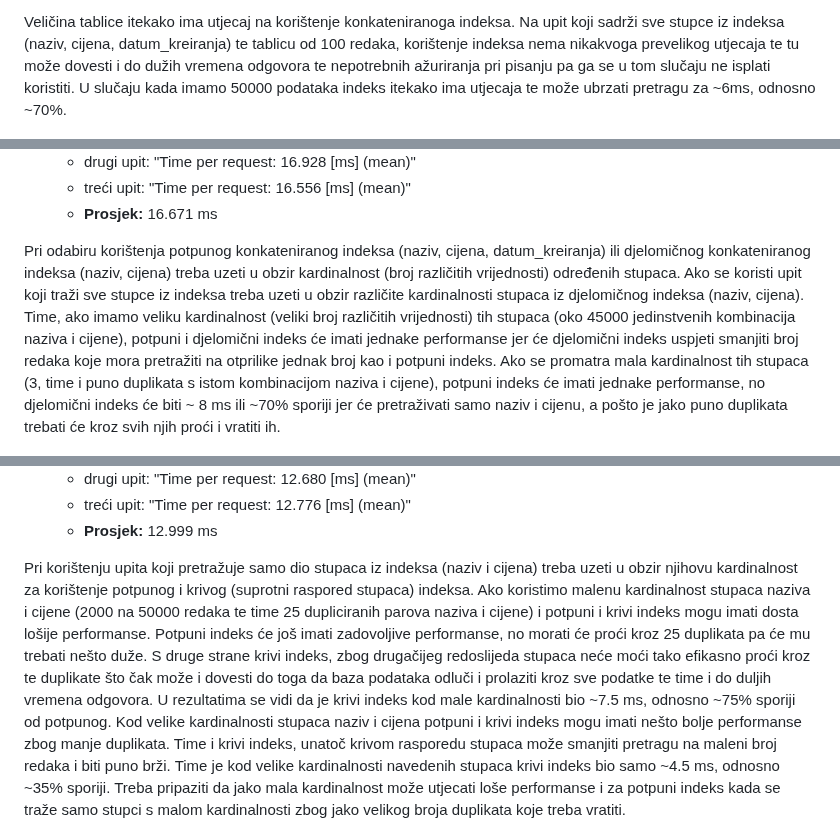
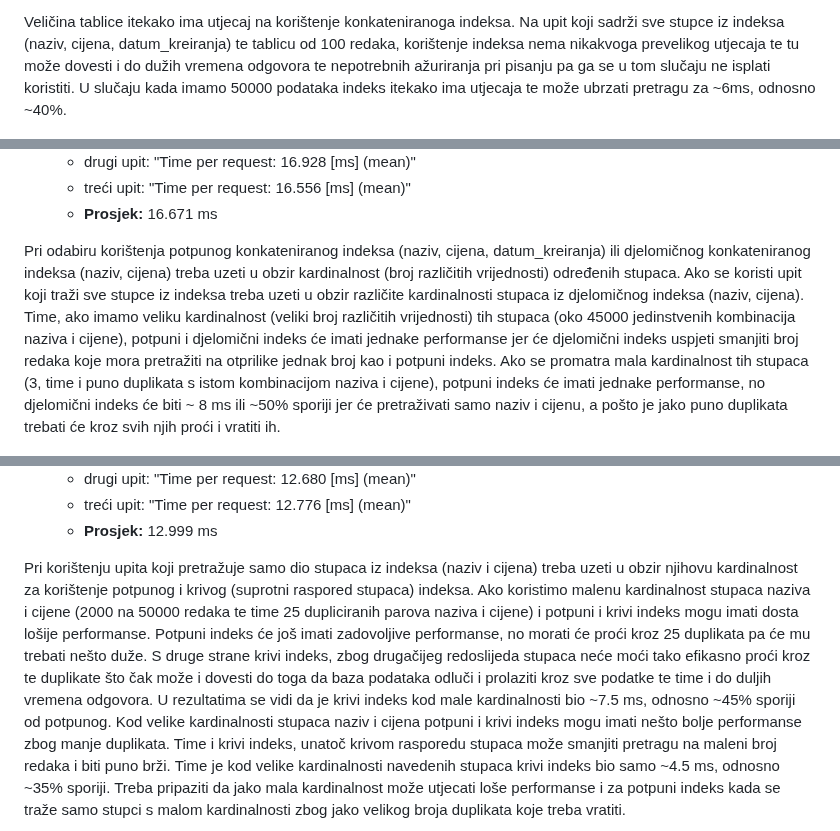
Before and after one commit to T30M47/ExperimentalWork, a Markdown page: benchmark_report.md, 3 parts joined by grey strips. Drawn GitHub-style.

```diff
--- a/benchmark_report.md
+++ b/benchmark_report.md
@@ -121,7 +121,7 @@ Dobiveni rezultati za prosjek vremena odgovora:
     * **Prosjek:** 8.749
 
 Veličina tablice itekako ima utjecaj na korištenje konkateniranoga indeksa. Na upit koji sadrži sve stupce iz indeksa (naziv, cijena, datum_kreiranja) te tablicu od 100 redaka, korištenje indeksa nema nikakvoga prevelikog utjecaja te tu može dovesti i do dužih vremena odgovora te nepotrebnih ažuriranja pri pisanju pa ga se u tom slučaju ne isplati koristiti.
-U slučaju kada imamo 50000 podataka indeks itekako ima utjecaja te može ubrzati pretragu za ~6ms, odnosno ~70%.
+U slučaju kada imamo 50000 podataka indeks itekako ima utjecaja te može ubrzati pretragu za ~6ms, odnosno ~40%.
 
 ![Rezultat](results/WorWOA.png)
 
@@ -160,7 +160,7 @@ Dobiveni rezultati za prosjek vremena odgovora:
     * treći upit: "Time per request:       16.556 [ms] (mean)"
     * **Prosjek:** 16.671 ms
 
-Pri odabiru korištenja potpunog konkateniranog indeksa (naziv, cijena, datum_kreiranja) ili djelomičnog konkateniranog indeksa (naziv, cijena) treba uzeti u obzir kardinalnost (broj različitih vrijednosti) određenih stupaca. Ako se koristi upit koji traži sve stupce iz indeksa treba uzeti u obzir različite kardinalnosti stupaca iz djelomičnog indeksa (naziv, cijena). Time, ako imamo veliku kardinalnost (veliki broj različitih vrijednosti) tih stupaca (oko 45000 jedinstvenih kombinacija naziva i cijene), potpuni i djelomični indeks će imati jednake performanse jer će djelomični indeks uspjeti smanjiti broj redaka koje mora pretražiti na otprilike jednak broj kao i potpuni indeks. Ako se promatra mala kardinalnost tih stupaca (3, time i puno duplikata s istom kombinacijom naziva i cijene), potpuni indeks će imati jednake performanse, no djelomični indeks će biti ~ 8 ms ili ~70% sporiji jer će pretraživati samo naziv i cijenu, a pošto je jako puno duplikata trebati će kroz svih njih proći i vratiti ih.
+Pri odabiru korištenja potpunog konkateniranog indeksa (naziv, cijena, datum_kreiranja) ili djelomičnog konkateniranog indeksa (naziv, cijena) treba uzeti u obzir kardinalnost (broj različitih vrijednosti) određenih stupaca. Ako se koristi upit koji traži sve stupce iz indeksa treba uzeti u obzir različite kardinalnosti stupaca iz djelomičnog indeksa (naziv, cijena). Time, ako imamo veliku kardinalnost (veliki broj različitih vrijednosti) tih stupaca (oko 45000 jedinstvenih kombinacija naziva i cijene), potpuni i djelomični indeks će imati jednake performanse jer će djelomični indeks uspjeti smanjiti broj redaka koje mora pretražiti na otprilike jednak broj kao i potpuni indeks. Ako se promatra mala kardinalnost tih stupaca (3, time i puno duplikata s istom kombinacijom naziva i cijene), potpuni indeks će imati jednake performanse, no djelomični indeks će biti ~ 8 ms ili ~50% sporiji jer će pretraživati samo naziv i cijenu, a pošto je jako puno duplikata trebati će kroz svih njih proći i vratiti ih.
 
 ![Rezultat](results/PorDA.png)
 
@@ -199,7 +199,7 @@ Dobiveni rezultati za prosjek vremena odgovora:
     * treći upit: "Time per request:       12.776 [ms] (mean)"
     * **Prosjek:** 12.999 ms
 
-Pri korištenju upita koji pretražuje samo dio stupaca iz indeksa (naziv i cijena) treba uzeti u obzir njihovu kardinalnost za korištenje potpunog i krivog (suprotni raspored stupaca) indeksa. Ako koristimo malenu kardinalnost stupaca naziva i cijene (2000 na 50000 redaka te time 25 dupliciranih parova naziva i cijene) i potpuni i krivi indeks mogu imati dosta lošije performanse. Potpuni indeks će još imati zadovoljive performanse, no morati će proći kroz 25 duplikata pa će mu trebati nešto duže. S druge strane krivi indeks, zbog drugačijeg redoslijeda stupaca neće moći tako efikasno proći kroz te duplikate što čak može i dovesti do toga da baza podataka odluči i prolaziti kroz sve podatke te time i do duljih vremena odgovora. U rezultatima se vidi da je krivi indeks kod male kardinalnosti bio ~7.5 ms, odnosno ~75% sporiji od potpunog.
+Pri korištenju upita koji pretražuje samo dio stupaca iz indeksa (naziv i cijena) treba uzeti u obzir njihovu kardinalnost za korištenje potpunog i krivog (suprotni raspored stupaca) indeksa. Ako koristimo malenu kardinalnost stupaca naziva i cijene (2000 na 50000 redaka te time 25 dupliciranih parova naziva i cijene) i potpuni i krivi indeks mogu imati dosta lošije performanse. Potpuni indeks će još imati zadovoljive performanse, no morati će proći kroz 25 duplikata pa će mu trebati nešto duže. S druge strane krivi indeks, zbog drugačijeg redoslijeda stupaca neće moći tako efikasno proći kroz te duplikate što čak može i dovesti do toga da baza podataka odluči i prolaziti kroz sve podatke te time i do duljih vremena odgovora. U rezultatima se vidi da je krivi indeks kod male kardinalnosti bio ~7.5 ms, odnosno ~45% sporiji od potpunog.
 Kod velike kardinalnosti stupaca naziv i cijena potpuni i krivi indeks mogu imati nešto bolje performanse zbog manje duplikata. Time i krivi indeks, unatoč krivom rasporedu stupaca može smanjiti pretragu na maleni broj redaka i biti puno brži. Time je kod velike kardinalnosti navedenih stupaca krivi indeks bio samo ~4.5 ms, odnosno ~35% sporiji.
 Treba pripaziti da jako mala kardinalnost može utjecati loše performanse i za potpuni indeks kada se traže samo stupci s malom kardinalnosti zbog jako velikog broja duplikata koje treba vratiti.
 
```
Also changed, not shown: other parts of benchmark_report.md (+1 -1 lines).
